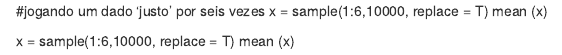
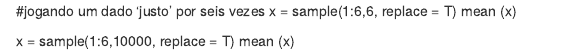
Before and after one commit to DiegoBolonik/DCM, an R Markdown document (probabilidade1.Rmd): the page in a window 1100 px wide, from its top. Rendered offline with R 4.5, knitr and Pandoc, with nearby package versions.

Commit message:
Add files via upload

```diff
--- a/probabilidade1.Rmd
+++ b/probabilidade1.Rmd
@@ -1,5 +1,5 @@
 #jogando um dado 'justo' por seis vezes
-x = sample(1:6,10000, replace = T)
+x = sample(1:6,6, replace = T)
 mean (x)
 
 x = sample(1:6,10000, replace = T)
```
